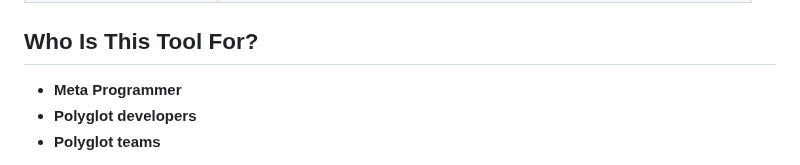
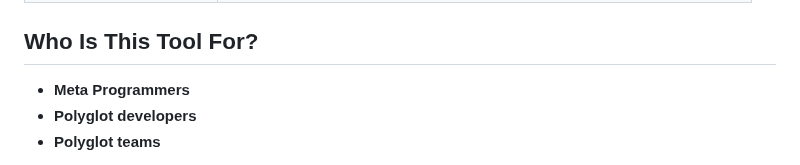
Before and after one commit to hlop3z/astroladb, a Markdown page: README.md, the part around the change. Rendered like a GitHub page.

```diff
--- a/README.md
+++ b/README.md
@@ -131,7 +131,7 @@ alab export -f all
 
 ## Who Is This Tool For?
 
-- **Meta Programmer**
+- **Meta Programmers**
 - **Polyglot developers**
 - **Polyglot teams**
 
```
